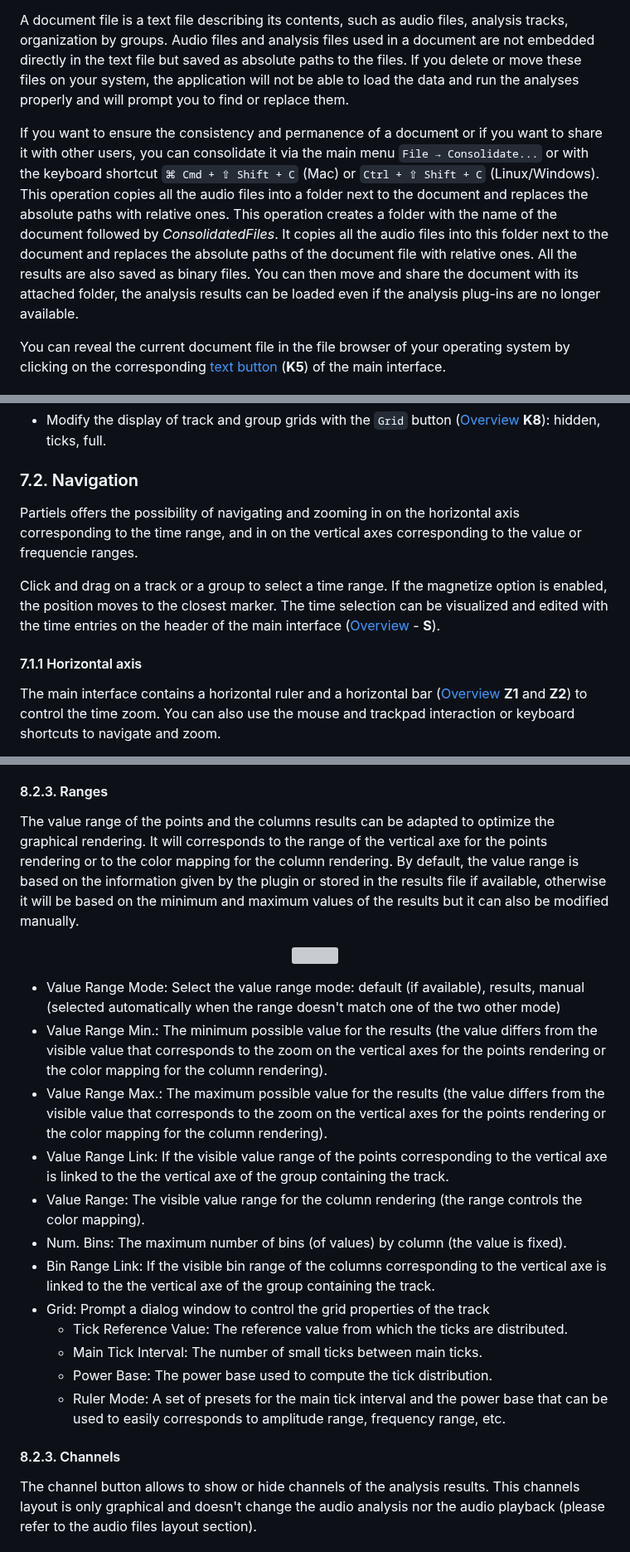
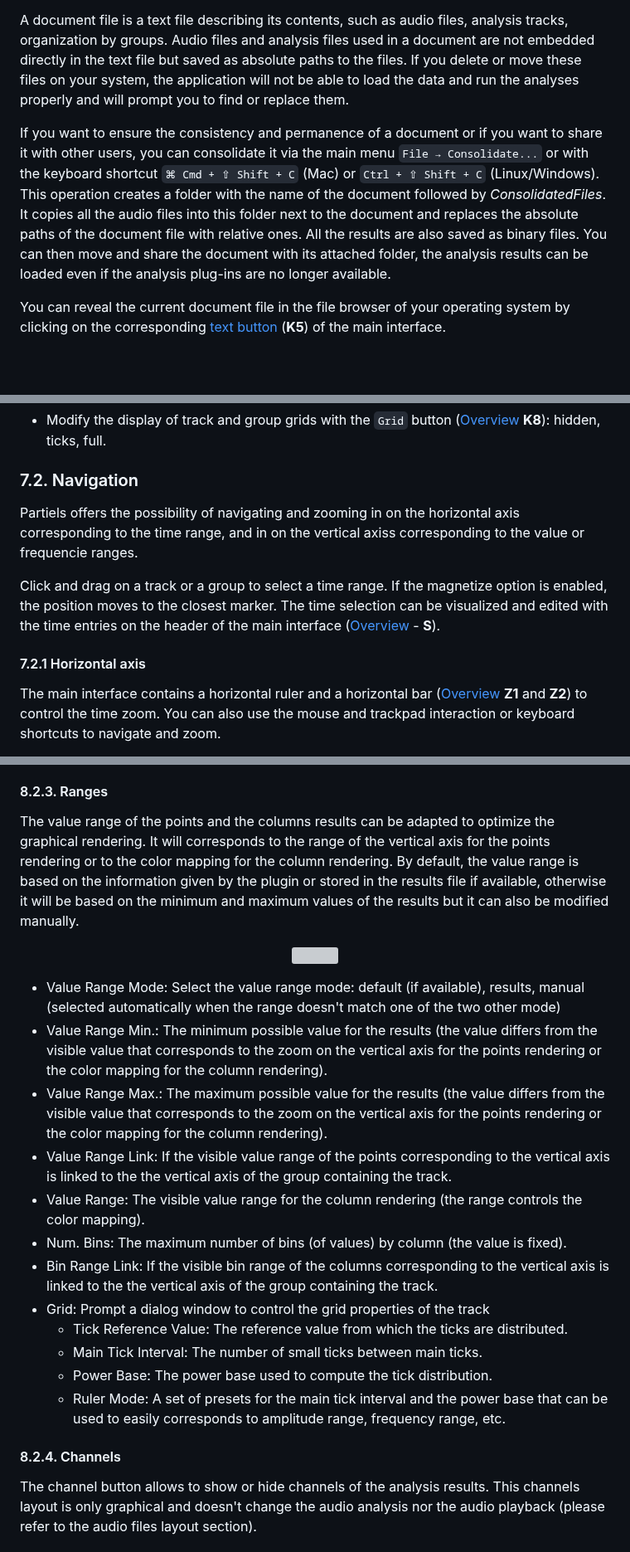
Before and after one commit to Ircam-Partiels/Partiels, a Markdown page: Docs/Partiels-Manual.md, 3 parts joined by grey strips. Shown at 83% size. Rendered like a GitHub page; blank space fills up the shorter version; grey boxes are pictures that could not be loaded.

Commit message:
Docs: update Partiels-Manual.md

```diff
--- a/Docs/Partiels-Manual.md
+++ b/Docs/Partiels-Manual.md
@@ -171,7 +171,7 @@ A document can be saved as a file with the extension *.ptldoc* on your system vi
 
 A document file is a text file describing its contents, such as audio files, analysis tracks, organization by groups. Audio files and analysis files used in a document are not embedded directly in the text file but saved as absolute paths to the files. If you delete or move these files on your system, the application will not be able to load the data and run the analyses properly and will prompt you to find or replace them.
 
-If you want to ensure the consistency and permanence of a document or if you want to share it with other users, you can consolidate it via the main menu `File → Consolidate...` or with the keyboard shortcut `⌘ Cmd + ⇧ Shift + C` (Mac) or `Ctrl + ⇧ Shift + C` (Linux/Windows). This operation copies all the audio files into a folder next to the document and replaces the absolute paths with relative ones. This operation creates a folder with the name of the document followed by *ConsolidatedFiles*. It copies all the audio files into this folder next to the document and replaces the absolute paths of the document file with relative ones. All the results are also saved as binary files. You can then move and share the document with its attached folder, the analysis results can be loaded even if the analysis plug-ins are no longer available.
+If you want to ensure the consistency and permanence of a document or if you want to share it with other users, you can consolidate it via the main menu `File → Consolidate...` or with the keyboard shortcut `⌘ Cmd + ⇧ Shift + C` (Mac) or `Ctrl + ⇧ Shift + C` (Linux/Windows). This operation creates a folder with the name of the document followed by *ConsolidatedFiles*. It copies all the audio files into this folder next to the document and replaces the absolute paths of the document file with relative ones. All the results are also saved as binary files. You can then move and share the document with its attached folder, the analysis results can be loaded even if the analysis plug-ins are no longer available.
 
 You can reveal the current document file in the file browser of your operating system by clicking on the corresponding [text button](#2-overview) (**K5**) of the main interface.
 
@@ -404,11 +404,11 @@ Each track and group offers two representations of the analysis results. The mai
 
 ### 7.2. Navigation
 
-Partiels offers the possibility of navigating and zooming in on the horizontal axis corresponding to the time range, and in on the vertical axes corresponding to the value or frequencie ranges.
+Partiels offers the possibility of navigating and zooming in on the horizontal axis corresponding to the time range, and in on the vertical axiss corresponding to the value or frequencie ranges.
 
 Click and drag on a track or a group to select a time range. If the magnetize option is enabled, the position moves to the closest marker. The time selection can be visualized and edited with the time entries on the header of the main interface ([Overview](#2-overview) - **S**).
 
-#### 7.1.1 Horizontal axis
+#### 7.2.1 Horizontal axis
 
 The main interface contains a horizontal ruler and a horizontal bar ([Overview](#2-overview) **Z1** and **Z2**) to control the time zoom. You can also use the mouse and trackpad interaction or keyboard shortcuts to navigate and zoom.
 
@@ -563,26 +563,26 @@ The font properties are only available for marker or point type analyses. By def
 
 #### 8.2.3. Ranges
 
-The value range of the points and the columns results can be adapted to optimize the graphical rendering. It will corresponds to the range of the vertical axe for the points rendering or to the color mapping for the column rendering. By default, the value range is based on the information given by the plugin or stored in the results file if available, otherwise it will be based on the minimum and maximum values of the results but it can also be modified manually.
+The value range of the points and the columns results can be adapted to optimize the graphical rendering. It will corresponds to the range of the vertical axis for the points rendering or to the color mapping for the column rendering. By default, the value range is based on the information given by the plugin or stored in the results file if available, otherwise it will be based on the minimum and maximum values of the results but it can also be modified manually.
 
 <p align="center">
 <img src="images/section-track-properties.7-v1.0.5.png" width="196"/>
 </p>
 
 - Value Range Mode: Select the value range mode: default (if available), results, manual (selected automatically when the range doesn't match one of the two other mode)
-- Value Range Min.: The minimum possible value for the results (the value differs from the visible value that corresponds to the zoom on the vertical axes for the points rendering or the color mapping for the column rendering).
-- Value Range Max.: The maximum possible value for the results (the value differs from the visible value that corresponds to the zoom on the vertical axes for the points rendering or the color mapping for the column rendering).
-- Value Range Link: If the visible value range of the points corresponding to the vertical axe is linked to the the vertical axe of the group containing the track.
+- Value Range Min.: The minimum possible value for the results (the value differs from the visible value that corresponds to the zoom on the vertical axis for the points rendering or the color mapping for the column rendering).
+- Value Range Max.: The maximum possible value for the results (the value differs from the visible value that corresponds to the zoom on the vertical axis for the points rendering or the color mapping for the column rendering).
+- Value Range Link: If the visible value range of the points corresponding to the vertical axis is linked to the the vertical axis of the group containing the track.
 - Value Range: The visible value range for the column rendering (the range controls the color mapping).
 - Num. Bins: The maximum number of bins (of values) by column (the value is fixed).
-- Bin Range Link: If the visible bin range of the columns corresponding to the vertical axe is linked to the the vertical axe of the group containing the track.
+- Bin Range Link: If the visible bin range of the columns corresponding to the vertical axis is linked to the the vertical axis of the group containing the track.
 - Grid: Prompt a dialog window to control the grid properties of the track
   - Tick Reference Value: The reference value from which the ticks are distributed.
   - Main Tick Interval: The number of small ticks between main ticks.
   - Power Base: The power base used to compute the tick distribution.
   - Ruler Mode: A set of presets for the main tick interval and the power base that can be used to easily corresponds to amplitude range, frequency range, etc.
 
-#### 8.2.3. Channels
+#### 8.2.4. Channels
 
 The channel button allows to show or hide channels of the analysis results. This channels layout is only graphical and doesn't change the audio analysis nor the audio playback (please refer to the audio files layout section).
 
```
Also changed, not shown: other parts of Docs/Partiels-Manual.md (+5 -5 lines).
